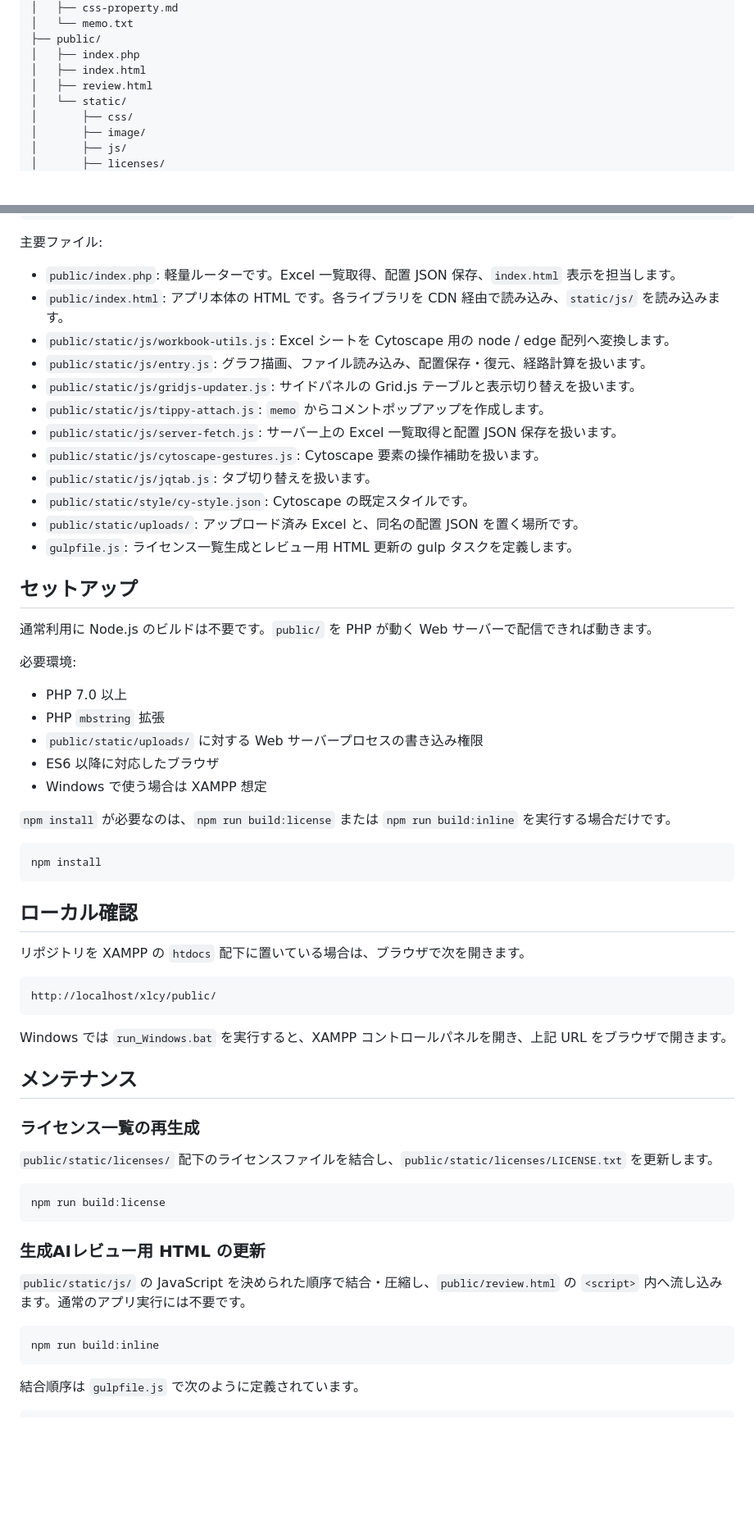
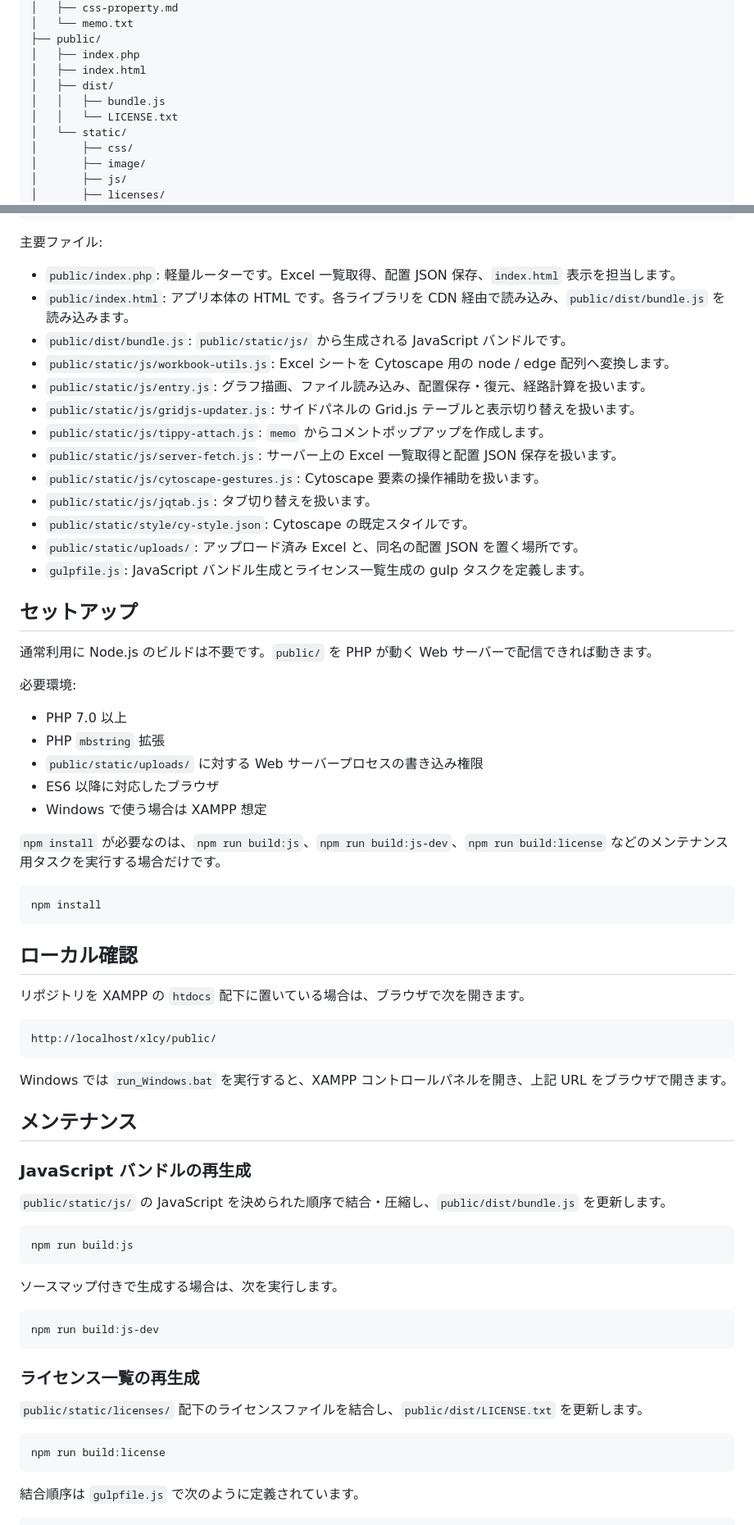
Before and after one commit to BEROCHLU/xlcy, a Markdown page: README_JA.md, 2 parts joined by grey strips. Shown at 82% size. Drawn GitHub-style; blank space fills up the shorter version.

````diff
--- a/README_JA.md
+++ b/README_JA.md
@@ -227,7 +226,9 @@ css.width
 ├── public/
 │   ├── index.php
 │   ├── index.html
-│   ├── review.html
+│   ├── dist/
+│   │   ├── bundle.js
+│   │   └── LICENSE.txt
 │   └── static/
 │       ├── css/
 │       ├── image/
@@ -246,7 +247,8 @@ css.width
 主要ファイル:
 
 - `public/index.php`: 軽量ルーターです。Excel 一覧取得、配置 JSON 保存、`index.html` 表示を担当します。
-- `public/index.html`: アプリ本体の HTML です。各ライブラリを CDN 経由で読み込み、`static/js/` を読み込みます。
+- `public/index.html`: アプリ本体の HTML です。各ライブラリを CDN 経由で読み込み、`public/dist/bundle.js` を読み込みます。
+- `public/dist/bundle.js`: `public/static/js/` から生成される JavaScript バンドルです。
 - `public/static/js/workbook-utils.js`: Excel シートを Cytoscape 用の node / edge 配列へ変換します。
 - `public/static/js/entry.js`: グラフ描画、ファイル読み込み、配置保存・復元、経路計算を扱います。
 - `public/static/js/gridjs-updater.js`: サイドパネルの Grid.js テーブルと表示切り替えを扱います。
@@ -256,7 +258,7 @@ css.width
 - `public/static/js/jqtab.js`: タブ切り替えを扱います。
 - `public/static/style/cy-style.json`: Cytoscape の既定スタイルです。
 - `public/static/uploads/`: アップロード済み Excel と、同名の配置 JSON を置く場所です。
-- `gulpfile.js`: ライセンス一覧生成とレビュー用 HTML 更新の gulp タスクを定義します。
+- `gulpfile.js`: JavaScript バンドル生成とライセンス一覧生成の gulp タスクを定義します。
 
 ## セットアップ
 
@@ -270,7 +272,7 @@ css.width
 - ES6 以降に対応したブラウザ
 - Windows で使う場合は XAMPP 想定
 
-`npm install` が必要なのは、`npm run build:license` または `npm run build:inline` を実行する場合だけです。
+`npm install` が必要なのは、`npm run build:js`、`npm run build:js-dev`、`npm run build:license` などのメンテナンス用タスクを実行する場合だけです。
 
 ```bash
 npm install
@@ -288,20 +290,26 @@ Windows では `run_Windows.bat` を実行すると、XAMPP コントロール
 
 ## メンテナンス
 
+### JavaScript バンドルの再生成
+
+`public/static/js/` の JavaScript を決められた順序で結合・圧縮し、`public/dist/bundle.js` を更新します。
+
+```bash
+npm run build:js
+```
+
+ソースマップ付きで生成する場合は、次を実行します。
+
+```bash
+npm run build:js-dev
+```
+
 ### ライセンス一覧の再生成
 
-`public/static/licenses/` 配下のライセンスファイルを結合し、`public/static/licenses/LICENSE.txt` を更新します。
+`public/static/licenses/` 配下のライセンスファイルを結合し、`public/dist/LICENSE.txt` を更新します。
 
 ```bash
 npm run build:license
-```
-
-### 生成AIレビュー用 HTML の更新
-
-`public/static/js/` の JavaScript を決められた順序で結合・圧縮し、`public/review.html` の `<script>` 内へ流し込みます。通常のアプリ実行には不要です。
-
-```bash
-npm run build:inline
 ```
 
 結合順序は `gulpfile.js` で次のように定義されています。
````
Also changed, not shown: other parts of README_JA.md (+2 -3 lines), README.md (+24 -16 lines).
